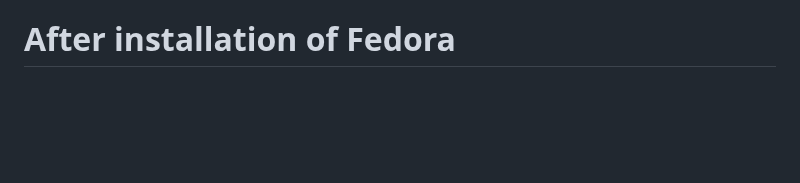
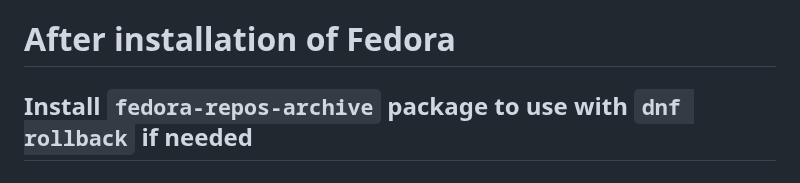
Before and after one commit to AleksandarBayrev/general-linux-fixes, a Markdown page: Fedora-After-Install.md, the part around the change. Drawn GitHub-style; blank space fills up the shorter version.

Commit message:
Update Fedora

```diff
--- a/Fedora-After-Install.md
+++ b/Fedora-After-Install.md
@@ -4,6 +4,8 @@
 * Remove checkboxes for everything in the `Additional software` tab, select then only `RPM Development Tools` and `System Tools`.
 
 # After installation of Fedora
+
+## Install `fedora-repos-archive` package to use with `dnf rollback` if needed
 
 ## Clone `update-fedora` repo [https://github.com/AleksandarBayrev/update-fedora](https://github.com/AleksandarBayrev/update-fedora) and run `make install`, use the script  to update the system
 
```
